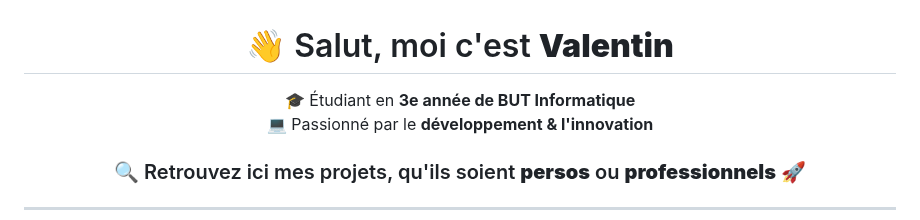
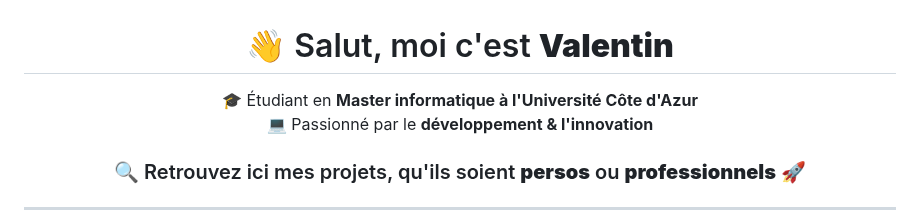
Before and after one commit to valuthringer/valuthringer, a Markdown page: README.md, the part around the change. Drawn GitHub-style.

Commit message:
Update education information in README

```diff
--- a/README.md
+++ b/README.md
@@ -1,7 +1,7 @@
 <div align="center">
 
 # 👋 Salut, moi c'est **Valentin**
-🎓 Étudiant en **3e année de BUT Informatique**
+🎓 Étudiant en **Master informatique à l'Université Côte d'Azur**
 💻 Passionné par le **développement & l'innovation**
 
 ### 🔍 Retrouvez ici mes projets, qu'ils soient **persos** ou **professionnels** 🚀
```
